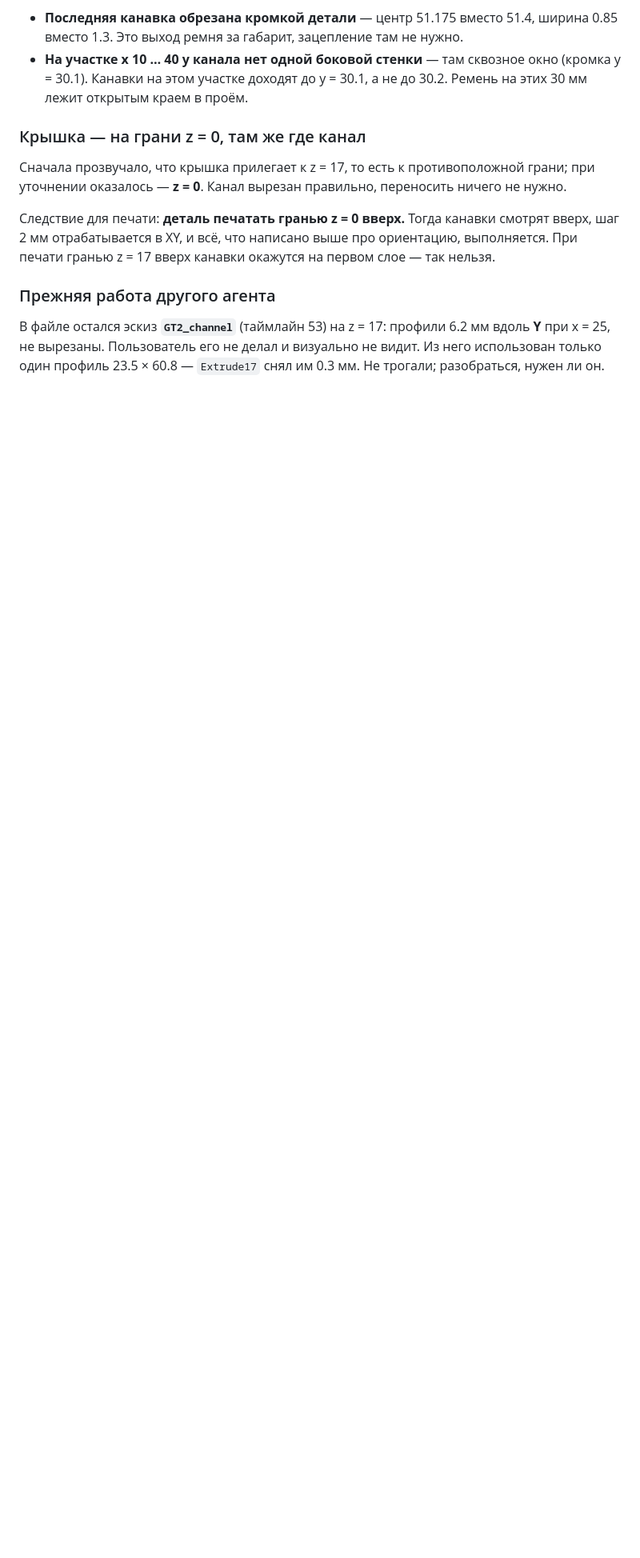
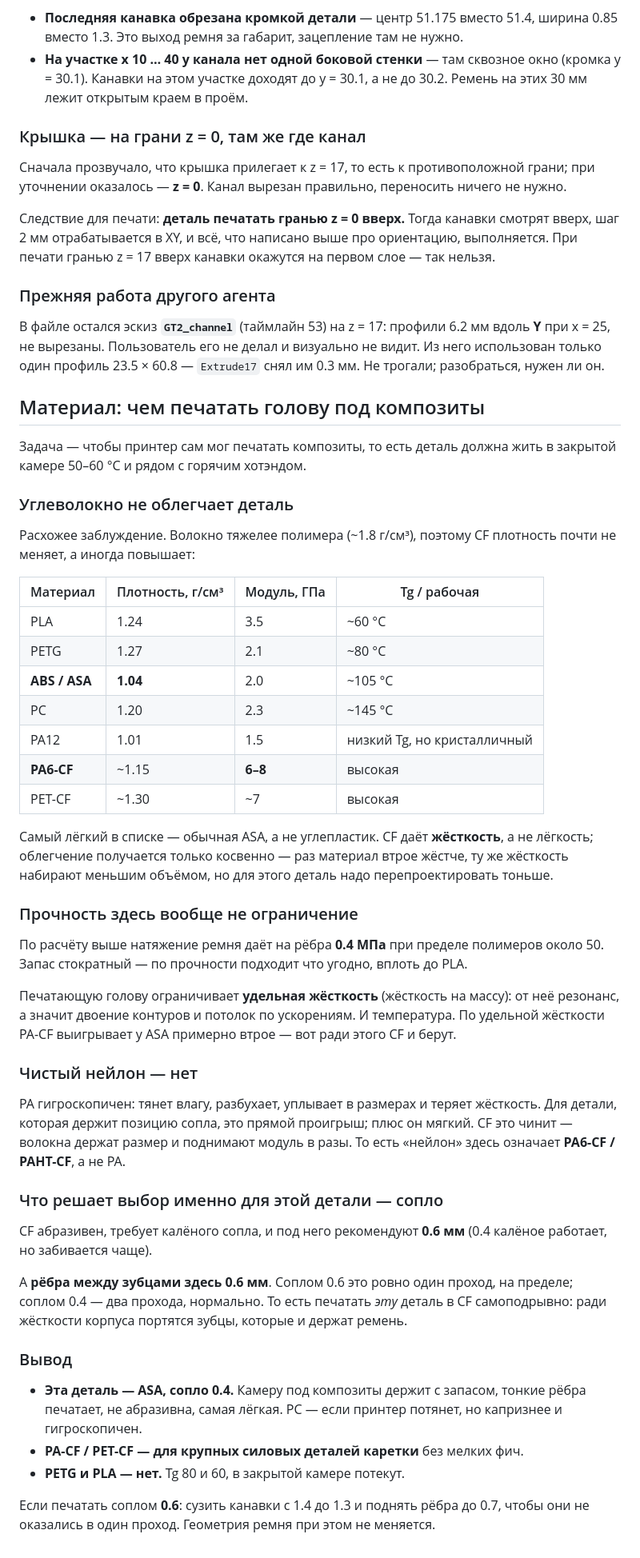
Before and after one commit to alex-mextner/ultra-3d-printer, a Markdown page: docs/gt2-belt-pocket-print-orientation.md, the part around the change. Shown at 80% size. Drawn GitHub-style; blank space fills up the shorter version.

Commit message:
Record the material choice for the head mount, and why CF is the wrong call here
Carbon fill does not lighten a part -- the fibre is denser than the polymer, so
plain ASA at 1.04 is the lightest option in the table and CF-filled nylon is
heavier. What CF buys is stiffness, which is what actually matters on a moving
head: strength is a non-issue at the 0.4 MPa this part sees.

The deciding constraint is specific to this part. CF wants a 0.6mm hardened
nozzle, and the ribs between the belt teeth are 0.6mm -- exactly one bead. So
printing this particular part in CF trades the teeth that retain the belt for
stiffness in a body that is not stress-limited. ASA at 0.4mm instead, and keep
CF for the bulky carriage parts with no fine features.

Notes what to change if it is printed at 0.6 anyway: grooves back to 1.3, ribs to
0.7. Belt geometry is unaffected either way.

Co-Authored-By: Claude Opus 5 <noreply@anthropic.com>

```diff
--- a/docs/gt2-belt-pocket-print-orientation.md
+++ b/docs/gt2-belt-pocket-print-orientation.md
@@ -290,3 +290,65 @@ Handsontec отдаются сжатыми и не парсятся. Поэто
 вдоль **Y** при x = 25, не вырезаны. Пользователь его не делал и визуально не
 видит. Из него использован только один профиль 23.5 × 60.8 — `Extrude17` снял им
 0.3 мм. Не трогали; разобраться, нужен ли он.
+
+## Материал: чем печатать голову под композиты
+
+Задача — чтобы принтер сам мог печатать композиты, то есть деталь должна жить в
+закрытой камере 50–60 °C и рядом с горячим хотэндом.
+
+### Углеволокно не облегчает деталь
+
+Расхожее заблуждение. Волокно тяжелее полимера (~1.8 г/см³), поэтому CF плотность
+почти не меняет, а иногда повышает:
+
+| Материал | Плотность, г/см³ | Модуль, ГПа | Tg / рабочая |
+| --- | --- | --- | --- |
+| PLA | 1.24 | 3.5 | ~60 °C |
+| PETG | 1.27 | 2.1 | ~80 °C |
+| **ABS / ASA** | **1.04** | 2.0 | ~105 °C |
+| PC | 1.20 | 2.3 | ~145 °C |
+| PA12 | 1.01 | 1.5 | низкий Tg, но кристалличный |
+| **PA6-CF** | ~1.15 | **6–8** | высокая |
+| PET-CF | ~1.30 | ~7 | высокая |
+
+Самый лёгкий в списке — обычная ASA, а не углепластик. CF даёт **жёсткость**, а
+не лёгкость; облегчение получается только косвенно — раз материал втрое жёстче,
+ту же жёсткость набирают меньшим объёмом, но для этого деталь надо
+перепроектировать тоньше.
+
+### Прочность здесь вообще не ограничение
+
+По расчёту выше натяжение ремня даёт на рёбра **0.4 МПа** при пределе полимеров
+около 50. Запас стократный — по прочности подходит что угодно, вплоть до PLA.
+
+Печатающую голову ограничивает **удельная жёсткость** (жёсткость на массу): от
+неё резонанс, а значит двоение контуров и потолок по ускорениям. И температура.
+По удельной жёсткости PA-CF выигрывает у ASA примерно втрое — вот ради этого CF и
+берут.
+
+### Чистый нейлон — нет
+
+PA гигроскопичен: тянет влагу, разбухает, уплывает в размерах и теряет жёсткость.
+Для детали, которая держит позицию сопла, это прямой проигрыш; плюс он мягкий.
+CF это чинит — волокна держат размер и поднимают модуль в разы. То есть «нейлон»
+здесь означает **PA6-CF / PAHT-CF**, а не PA.
+
+### Что решает выбор именно для этой детали — сопло
+
+CF абразивен, требует калёного сопла, и под него рекомендуют **0.6 мм** (0.4
+калёное работает, но забивается чаще).
+
+А **рёбра между зубцами здесь 0.6 мм**. Соплом 0.6 это ровно один проход, на
+пределе; соплом 0.4 — два прохода, нормально. То есть печатать *эту* деталь в CF
+самоподрывно: ради жёсткости корпуса портятся зубцы, которые и держат ремень.
+
+### Вывод
+
+- **Эта деталь — ASA, сопло 0.4.** Камеру под композиты держит с запасом, тонкие
+  рёбра печатает, не абразивна, самая лёгкая. PC — если принтер потянет, но
+  капризнее и гигроскопичен.
+- **PA-CF / PET-CF — для крупных силовых деталей каретки** без мелких фич.
+- **PETG и PLA — нет.** Tg 80 и 60, в закрытой камере потекут.
+
+Если печатать соплом **0.6**: сузить канавки с 1.4 до 1.3 и поднять рёбра до 0.7,
+чтобы они не оказались в один проход. Геометрия ремня при этом не меняется.
```
